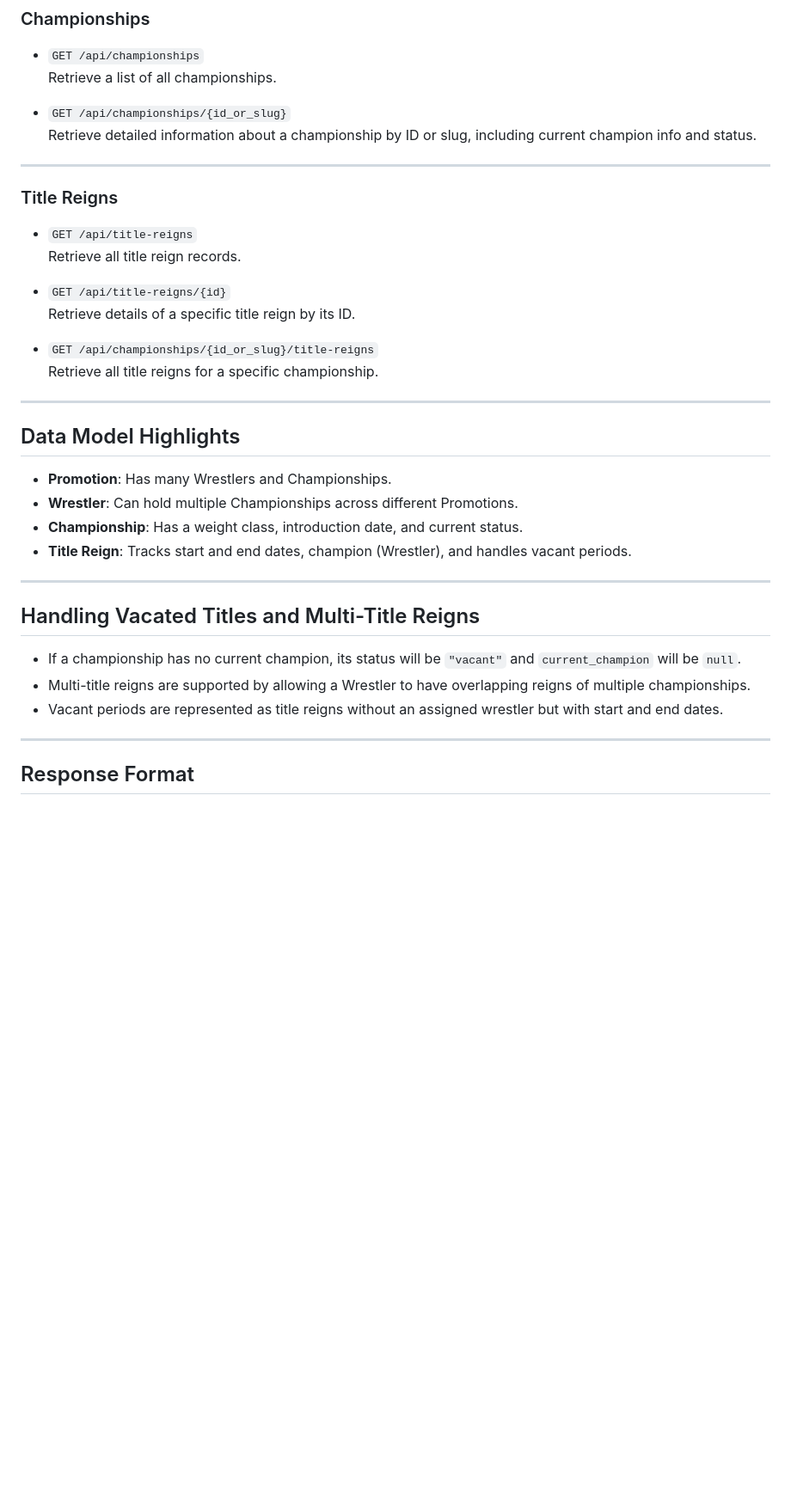
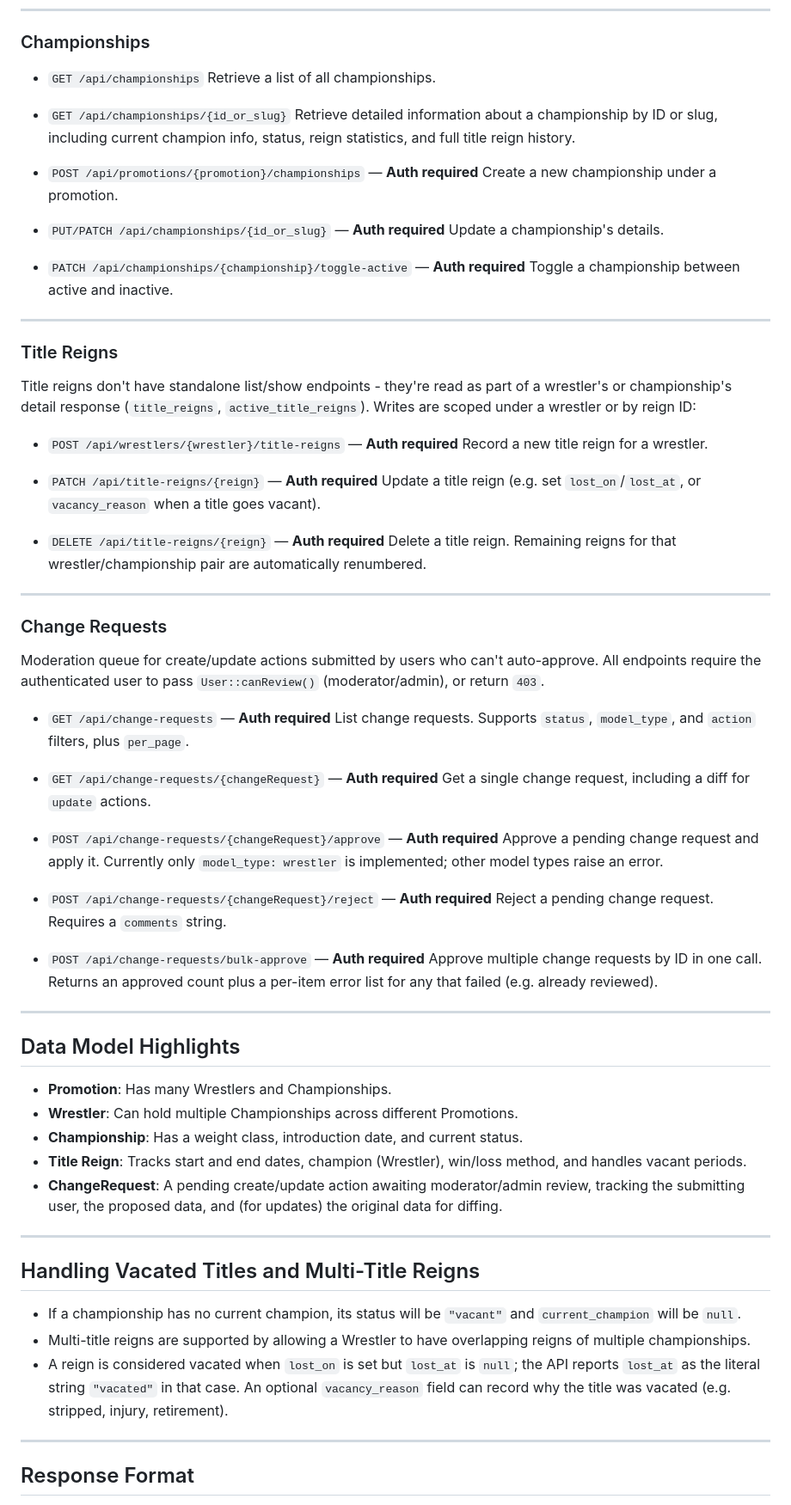
Before and after one commit to outofjam/popdropkickv1, a Markdown page: README.md, the part around one of its changes. Shown at 86% size. Drawn GitHub-style; blank space fills up the shorter version.

Commit message:
Bring README API docs in line with actual routes
The API Routes section documented three GET /api/title-reigns
endpoints that don't exist, while omitting most of the actual API
surface entirely: wrestler/promotion/championship write endpoints,
alias management, promotion associations, and the whole change-request
moderation workflow added since. Also fixes the "vacant reigns have no
wrestler" claim (they do - vacancy is lost_on set + lost_at null) and
an unterminated code fence at the end of the file.

Co-Authored-By: Claude Sonnet 5 <noreply@anthropic.com>
Claude-Session: https://claude.ai/code/session_01AJBmc4R2oTYAq8xSSaJGzA

```diff
--- a/README.md
+++ b/README.md
@@ -57,20 +82,52 @@ PopDropkick API is a RESTful API designed to manage and serve data related to pr
   Retrieve a list of all championships.
 
 - `GET /api/championships/{id_or_slug}`
-  Retrieve detailed information about a championship by ID or slug, including current champion info and status.
+  Retrieve detailed information about a championship by ID or slug, including current champion info, status, reign statistics, and full title reign history.
+
+- `POST /api/promotions/{promotion}/championships` — **Auth required**
+  Create a new championship under a promotion.
+
+- `PUT/PATCH /api/championships/{id_or_slug}` — **Auth required**
+  Update a championship's details.
+
+- `PATCH /api/championships/{championship}/toggle-active` — **Auth required**
+  Toggle a championship between active and inactive.
 
 ---
 
 ### Title Reigns
 
-- `GET /api/title-reigns`
-  Retrieve all title reign records.
+Title reigns don't have standalone list/show endpoints - they're read as part of a wrestler's or championship's detail response (`title_reigns`, `active_title_reigns`). Writes are scoped under a wrestler or by reign ID:
 
-- `GET /api/title-reigns/{id}`
-  Retrieve details of a specific title reign by its ID.
+- `POST /api/wrestlers/{wrestler}/title-reigns` — **Auth required**
+  Record a new title reign for a wrestler.
 
-- `GET /api/championships/{id_or_slug}/title-reigns`
-  Retrieve all title reigns for a specific championship.
+- `PATCH /api/title-reigns/{reign}` — **Auth required**
+  Update a title reign (e.g. set `lost_on`/`lost_at`, or `vacancy_reason` when a title goes vacant).
+
+- `DELETE /api/title-reigns/{reign}` — **Auth required**
+  Delete a title reign. Remaining reigns for that wrestler/championship pair are automatically renumbered.
+
+---
+
+### Change Requests
+
+Moderation queue for create/update actions submitted by users who can't auto-approve. All endpoints require the authenticated user to pass `User::canReview()` (moderator/admin), or return `403`.
+
+- `GET /api/change-requests` — **Auth required**
+  List change requests. Supports `status`, `model_type`, and `action` filters, plus `per_page`.
+
+- `GET /api/change-requests/{changeRequest}` — **Auth required**
+  Get a single change request, including a diff for `update` actions.
+
+- `POST /api/change-requests/{changeRequest}/approve` — **Auth required**
+  Approve a pending change request and apply it. Currently only `model_type: wrestler` is implemented; other model types raise an error.
+
+- `POST /api/change-requests/{changeRequest}/reject` — **Auth required**
+  Reject a pending change request. Requires a `comments` string.
+
+- `POST /api/change-requests/bulk-approve` — **Auth required**
+  Approve multiple change requests by ID in one call. Returns an approved count plus a per-item error list for any that failed (e.g. already reviewed).
 
 ---
 
@@ -79,7 +136,8 @@ PopDropkick API is a RESTful API designed to manage and serve data related to pr
 - **Promotion**: Has many Wrestlers and Championships.
 - **Wrestler**: Can hold multiple Championships across different Promotions.
 - **Championship**: Has a weight class, introduction date, and current status.
-- **Title Reign**: Tracks start and end dates, champion (Wrestler), and handles vacant periods.
+- **Title Reign**: Tracks start and end dates, champion (Wrestler), win/loss method, and handles vacant periods.
+- **ChangeRequest**: A pending create/update action awaiting moderator/admin review, tracking the submitting user, the proposed data, and (for updates) the original data for diffing.
 
 ---
 
@@ -87,7 +145,7 @@ PopDropkick API is a RESTful API designed to manage and serve data related to pr
 
 - If a championship has no current champion, its status will be `"vacant"` and `current_champion` will be `null`.
 - Multi-title reigns are supported by allowing a Wrestler to have overlapping reigns of multiple championships.
-- Vacant periods are represented as title reigns without an assigned wrestler but with start and end dates.
+- A reign is considered vacated when `lost_on` is set but `lost_at` is `null`; the API reports `lost_at` as the literal string `"vacated"` in that case. An optional `vacancy_reason` field can record why the title was vacated (e.g. stripped, injury, retirement).
 
 ---
 
```
Also changed, not shown: other parts of README.md (+30 -4 lines).
